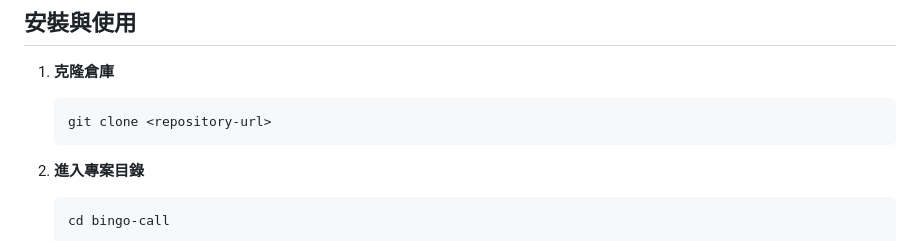
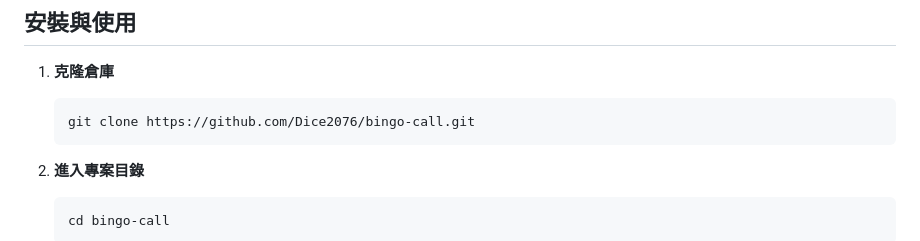
Before and after one commit to Dice2076/bingo-call, a Markdown page: README.md, the part around the change. GitHub-like rendering.

````diff
--- a/README.md
+++ b/README.md
@@ -25,7 +25,7 @@
 1. **克隆倉庫**
 
    ```bash
-   git clone <repository-url>
+   git clone https://github.com/Dice2076/bingo-call.git
    ```
 
 2. **進入專案目錄**
````
